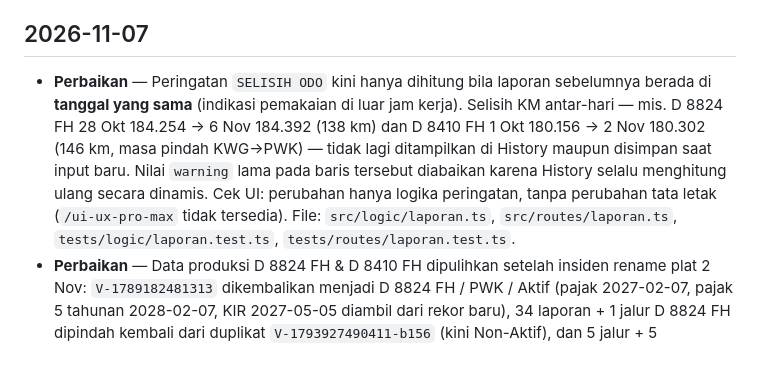
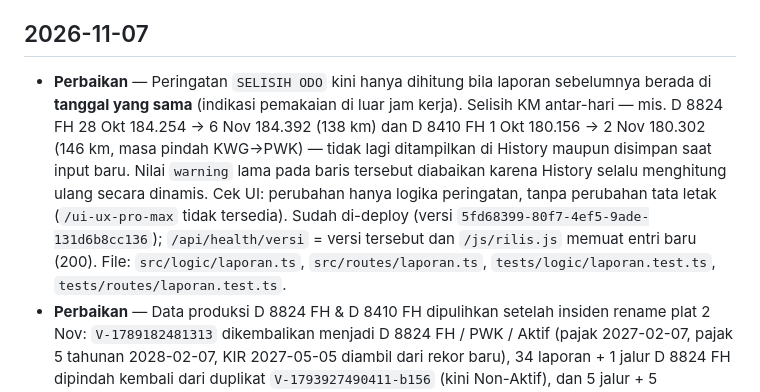
Before and after one commit to TSIOPS/Monitoring-Kendaraan-Ops, a Markdown page: CHANGELOG.md, the part around the change. Rendered like a GitHub page; blank space fills up the shorter version.

Commit message:
docs(changelog): catat deploy aturan selisih ODO versi 5fd68399

```diff
--- a/CHANGELOG.md
+++ b/CHANGELOG.md
@@ -3,7 +3,7 @@
 Semua perubahan penting dicatat di sini (terbaru di atas). Format: tanggal — kategori — ringkasan — file utama.
 
 ## 2026-11-07
-- **Perbaikan** — Peringatan `SELISIH ODO` kini hanya dihitung bila laporan sebelumnya berada di **tanggal yang sama** (indikasi pemakaian di luar jam kerja). Selisih KM antar-hari — mis. D 8824 FH 28 Okt 184.254 → 6 Nov 184.392 (138 km) dan D 8410 FH 1 Okt 180.156 → 2 Nov 180.302 (146 km, masa pindah KWG→PWK) — tidak lagi ditampilkan di History maupun disimpan saat input baru. Nilai `warning` lama pada baris tersebut diabaikan karena History selalu menghitung ulang secara dinamis. Cek UI: perubahan hanya logika peringatan, tanpa perubahan tata letak (`/ui-ux-pro-max` tidak tersedia). File: `src/logic/laporan.ts`, `src/routes/laporan.ts`, `tests/logic/laporan.test.ts`, `tests/routes/laporan.test.ts`.
+- **Perbaikan** — Peringatan `SELISIH ODO` kini hanya dihitung bila laporan sebelumnya berada di **tanggal yang sama** (indikasi pemakaian di luar jam kerja). Selisih KM antar-hari — mis. D 8824 FH 28 Okt 184.254 → 6 Nov 184.392 (138 km) dan D 8410 FH 1 Okt 180.156 → 2 Nov 180.302 (146 km, masa pindah KWG→PWK) — tidak lagi ditampilkan di History maupun disimpan saat input baru. Nilai `warning` lama pada baris tersebut diabaikan karena History selalu menghitung ulang secara dinamis. Cek UI: perubahan hanya logika peringatan, tanpa perubahan tata letak (`/ui-ux-pro-max` tidak tersedia). Sudah di-deploy (versi `5fd68399-80f7-4ef5-9ade-131d6b8cc136`); `/api/health/versi` = versi tersebut dan `/js/rilis.js` memuat entri baru (200). File: `src/logic/laporan.ts`, `src/routes/laporan.ts`, `tests/logic/laporan.test.ts`, `tests/routes/laporan.test.ts`.
 - **Perbaikan** — Data produksi D 8824 FH & D 8410 FH dipulihkan setelah insiden rename plat 2 Nov: `V-1789182481313` dikembalikan menjadi D 8824 FH / PWK / Aktif (pajak 2027-02-07, pajak 5 tahunan 2028-02-07, KIR 2027-05-05 diambil dari rekor baru), 34 laporan + 1 jalur D 8824 FH dipindah kembali dari duplikat `V-1793927490411-b156` (kini Non-Aktif), dan 5 jalur + 5 `flazz_usage` + 5 `flazz_reconciliation` D 8410 FH tanggal 2–6 Nov dipindah dari `V-1789182481313` ke `V-1789118260345`. Laporan D 8824 6 Nov (184.392→184.450, warning selisih 138 km) dipertahankan. Cadangan sebelum perbaikan: `migrasi/cadangan-2026-11-07T03-28-12/`. Verifikasi: D 8824 = 34 laporan/34 jalur/35 flazz usage/34 recon; D 8410 = 24 laporan/24 jalur/24 flazz usage/24 recon; duplikat 0 baris di semua tabel. Tidak ada perubahan kode.
 
 ## 2026-11-06
```
